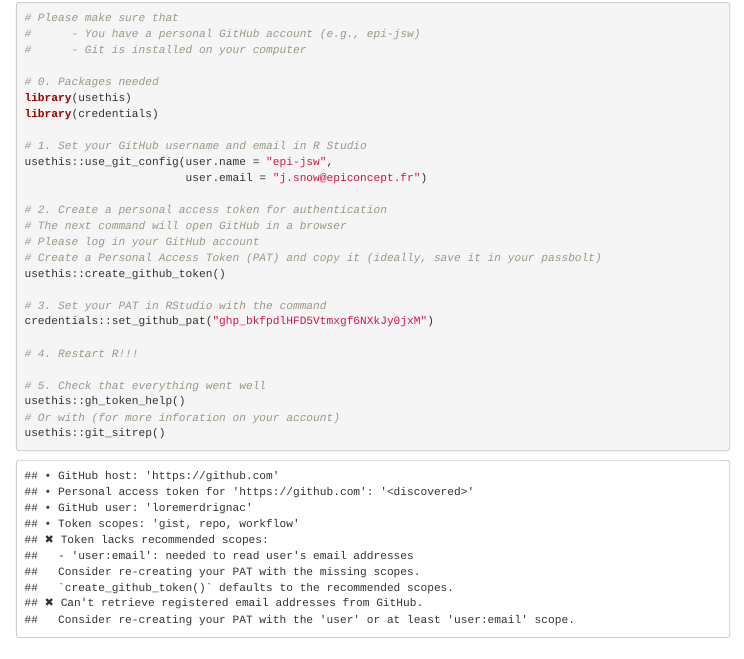
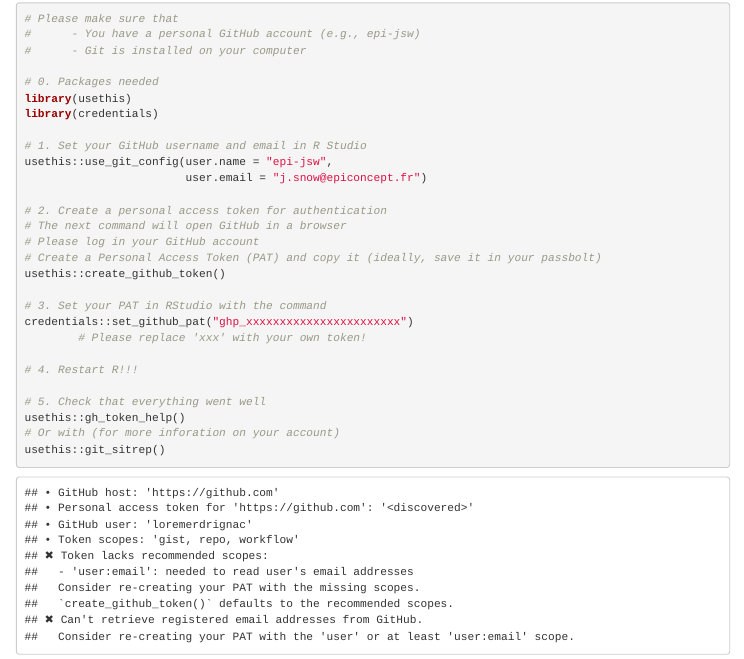
Before and after one commit to Epiconcept-Paris/STRAP-Guidelines, an R Markdown document (Guidelines/r_guidelines.Rmd): the page in a window 1100 px wide, from 9780 px down before the commit and from 9770 px down after it, so that both start at the same text. The pictures show the output file Guidelines/r_guidelines.html that the author committed with the source, opened offline; menus at the side of the page are left out.

Commit message:
Cleaning dummy token in the example

```diff
--- a/Guidelines/r_guidelines.Rmd
+++ b/Guidelines/r_guidelines.Rmd
@@ -639,7 +639,8 @@ usethis::use_git_config(user.name = "epi-jsw",
 usethis::create_github_token()
 
 # 3. Set your PAT in RStudio with the command
-credentials::set_github_pat("ghp_bkfpdlHFD5Vtmxgf6NXkJy0jxM")
+credentials::set_github_pat("ghp_xxxxxxxxxxxxxxxxxxxxxxx")
+        # Please replace 'xxx' with your own token!
 
 # 4. Restart R!!!
 
```
Also changed, not shown: Guidelines/r_guidelines.html.
